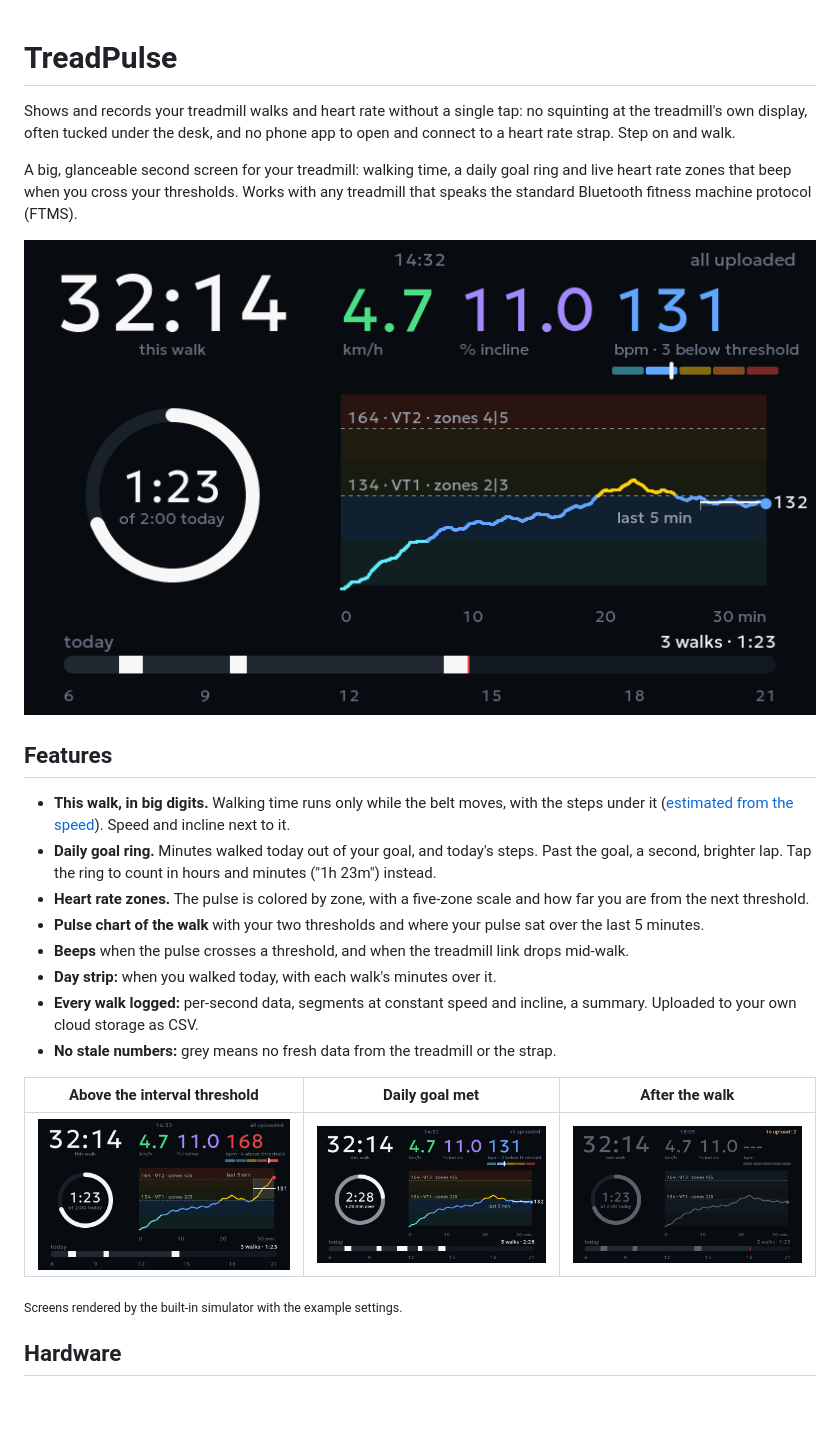
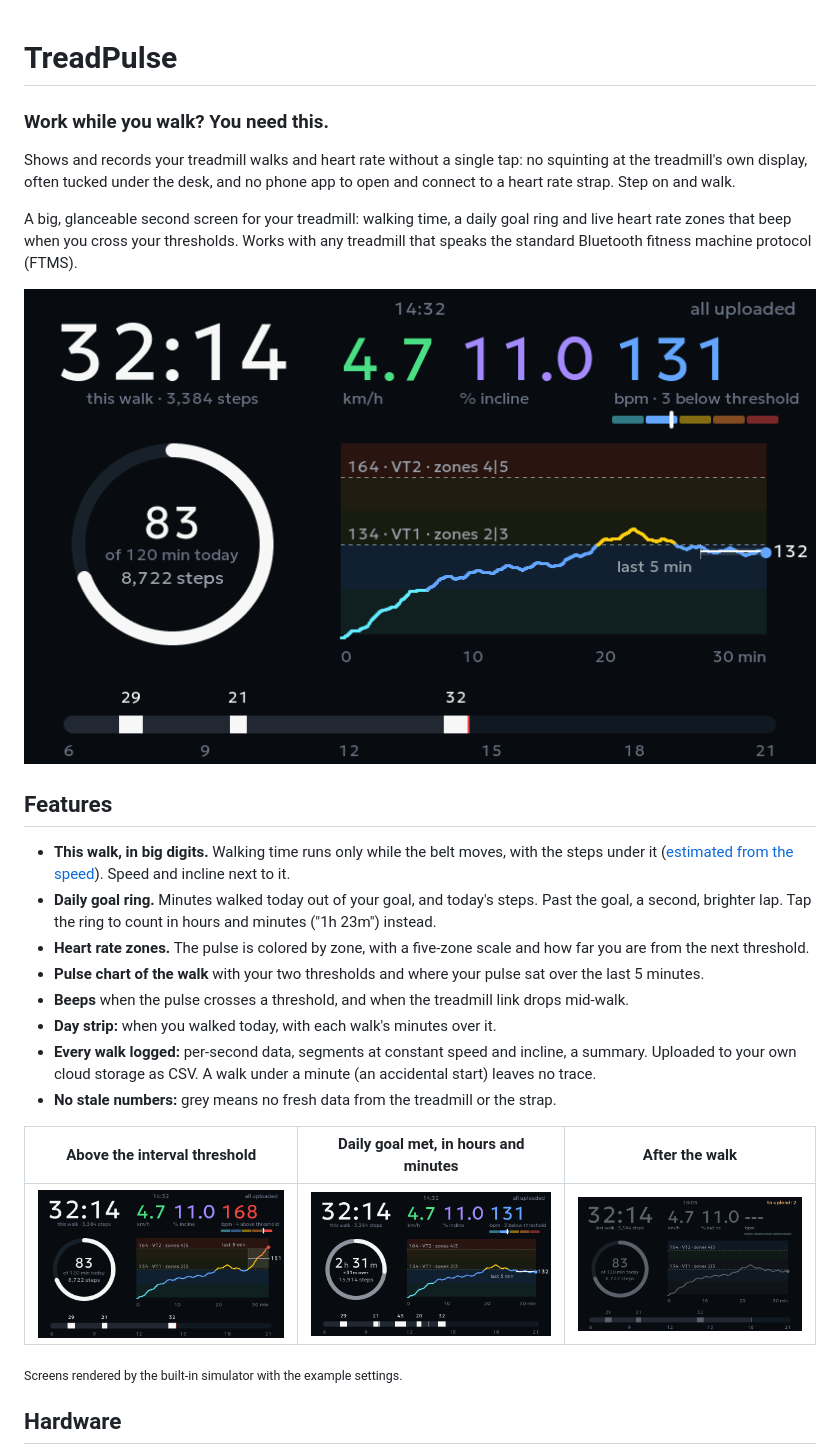
Before and after one commit to dmial/treadpulse, a Markdown page: README.md, the part around one of its changes. GitHub-like rendering; pictures changed too: docs/images/after-walk.png, docs/images/goal-met.png, docs/images/interval.png; blank space fills up the shorter version.

Commit message:
docs: refresh README screenshots and add a tagline
The screenshots now show today's changes: steps under the walk timer
and inside the ring, the day counted in minutes, each walk's minutes
over the day strip, and the goal-met ring in hours and minutes.
Rendered by the simulator with the example settings.

```diff
--- a/README.md
+++ b/README.md
@@ -1,4 +1,6 @@
 # TreadPulse
+
+### Work while you walk? You need this.
 
 Shows and records your treadmill walks and heart rate without a single tap: no squinting at the treadmill's own display, often tucked under the desk, and no phone app to open and connect to a heart rate strap. Step on and walk.
 
@@ -14,8 +16,8 @@ A big, glanceable second screen for your treadmill: walking time, a daily goal r
 - **Pulse chart of the walk** with your two thresholds and where your pulse sat over the last 5 minutes.
 - **Beeps** when the pulse crosses a threshold, and when the treadmill link drops mid-walk.
 - **Day strip:** when you walked today, with each walk's minutes over it.
-- **Every walk logged:** per-second data, segments at constant speed and incline, a summary. Uploaded to your own cloud storage as CSV.
+- **Every walk logged:** per-second data, segments at constant speed and incline, a summary. Uploaded to your own cloud storage as CSV. A walk under a minute (an accidental start) leaves no trace.
 - **No stale numbers:** grey means no fresh data from the treadmill or the strap.
 
-| Above the interval threshold | Daily goal met | After the walk |
+| Above the interval threshold | Daily goal met, in hours and minutes | After the walk |
 |---|---|---|
```
Also changed, not shown: other parts of README.md (+1 -1 lines).
